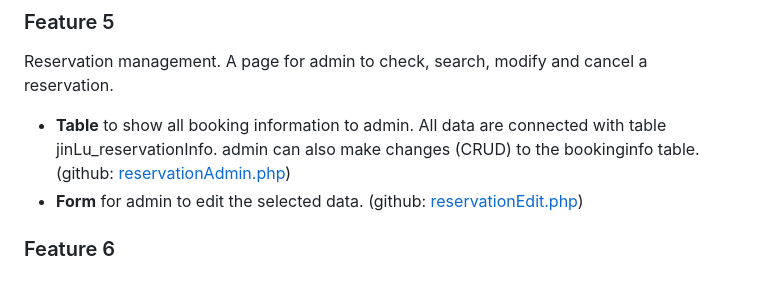
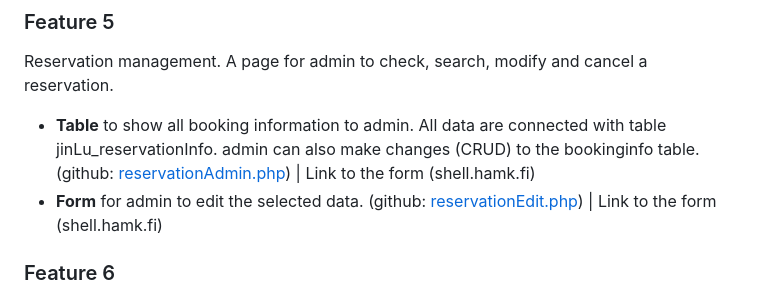
Before and after one commit to DanielF2002/PHP_team18, a Markdown page: README.md, the part around the change. Rendered like a GitHub page.

```diff
--- a/README.md
+++ b/README.md
@@ -76,9 +76,9 @@ Reservation page is for customer to make their bookings online.
 
 Reservation management. A page for admin to check, search, modify and cancel a reservation.
 - **Table** to show all booking information to admin. All data are connected with table jinLu_reservationInfo. admin can also make changes (CRUD) to the bookinginfo table.
-(github: [reservationAdmin.php](https://github.com/DanielF2002/PHP_team18/blob/main/reservationAdmin.php))
+(github: [reservationAdmin.php](https://github.com/DanielF2002/PHP_team18/blob/main/reservationAdmin.php)) | Link to the form (shell.hamk.fi)
 - **Form** for admin to edit the selected data.
-(github: [reservationEdit.php](https://github.com/DanielF2002/PHP_team18/blob/main/reservationEdit.php))
+(github: [reservationEdit.php](https://github.com/DanielF2002/PHP_team18/blob/main/reservationEdit.php)) | Link to the form (shell.hamk.fi)
 
 
 ### Feature 6
```
